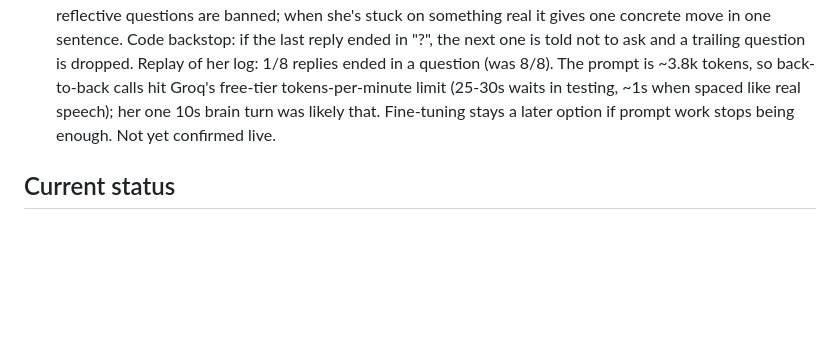
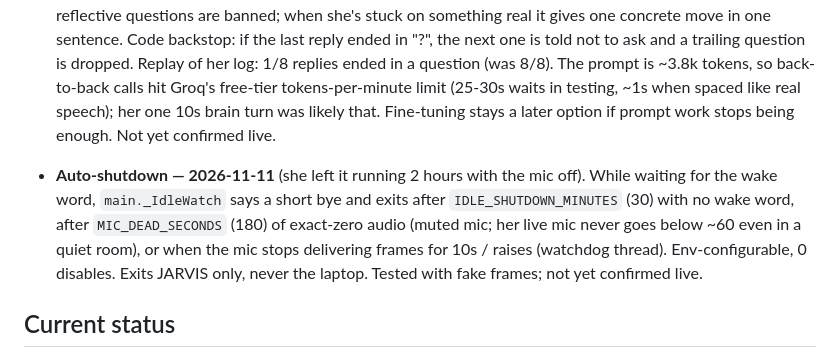
Before and after one commit to BiswasNehaa/JARVIS, a Markdown page: CLAUDE.md, the part around the change. GitHub-like rendering; blank space fills up the shorter version.

Commit message:
Note the auto-shutdown in the project notes

```diff
--- a/CLAUDE.md
+++ b/CLAUDE.md
@@ -231,6 +231,13 @@ the phase roadmap.
   real speech); her one 10s brain turn was likely that. Fine-tuning stays a later option if prompt
   work stops being enough. Not yet confirmed live.
 
+- **Auto-shutdown — 2026-11-11** (she left it running 2 hours with the mic off). While waiting for
+  the wake word, `main._IdleWatch` says a short bye and exits after `IDLE_SHUTDOWN_MINUTES` (30) with
+  no wake word, after `MIC_DEAD_SECONDS` (180) of exact-zero audio (muted mic; her live mic never
+  goes below ~60 even in a quiet room), or when the mic stops delivering frames for 10s / raises
+  (watchdog thread). Env-configurable, 0 disables. Exits JARVIS only, never the laptop. Tested with
+  fake frames; not yet confirmed live.
+
 ## Current status
 
 Phase 1 (core terminal loop: wake word → STT → Groq/GPT-OSS → TTS) works end-to-end, confirmed live by
```
